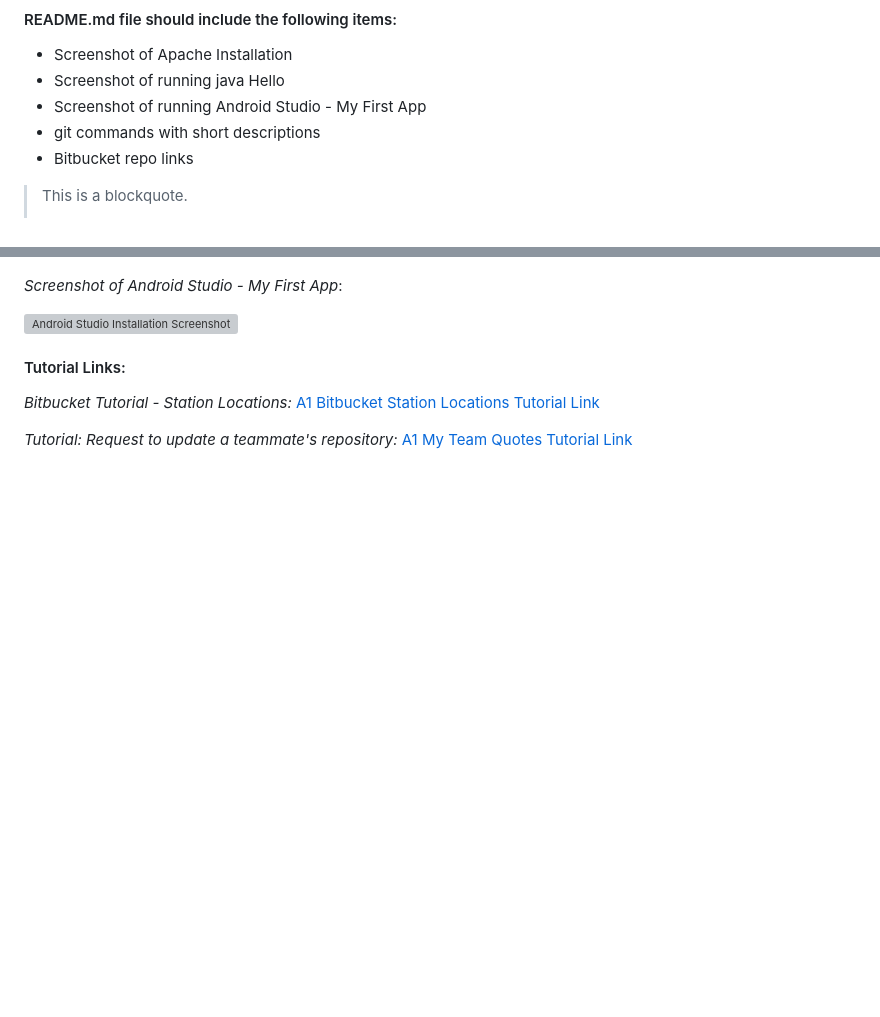
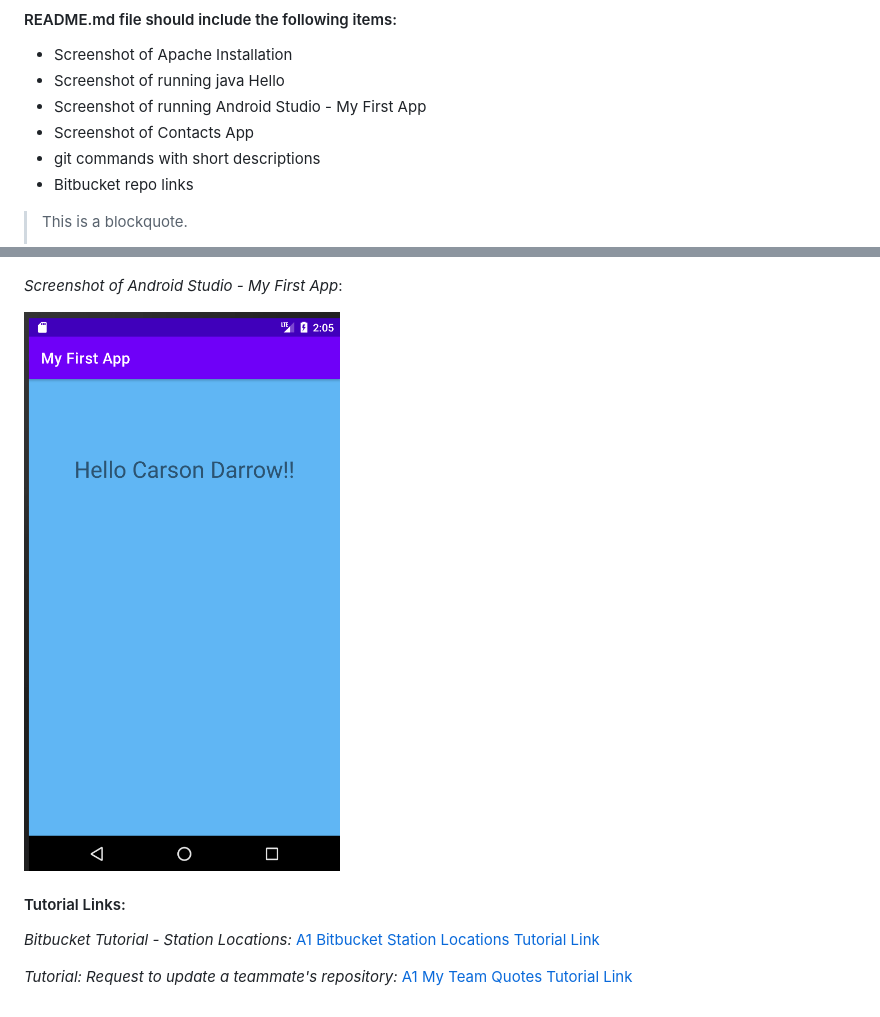
Before and after one commit to carsondarrow/lis4331, a Markdown page: a1/README.md, 2 parts joined by grey strips. Drawn GitHub-style; pictures changed too: a1/img/myfirstapp.png (added); blank space fills up the shorter version; grey boxes are pictures that could not be loaded.

Commit message:
change main READ.ME

```diff
--- a/a1/README.md
+++ b/a1/README.md
@@ -20,6 +20,7 @@ Three Parts:
 * Screenshot of Apache Installation
 * Screenshot of running java Hello
 * Screenshot of running Android Studio - My First App
+* Screenshot of Contacts App
 * git commands with short descriptions
 * Bitbucket repo links
 
@@ -50,7 +51,7 @@ Three Parts:
 
 *Screenshot of Android Studio - My First App*:
 
-![Android Studio Installation Screenshot](img/android.png)
+![Android Studio Installation Screenshot](img/myfirstapp.png)
 
 
 #### Tutorial Links:
```
Also changed, not shown: a1/img/android1.png (deleted), a1/img/hello.png (renamed from a1/img/jdk_install.png).
